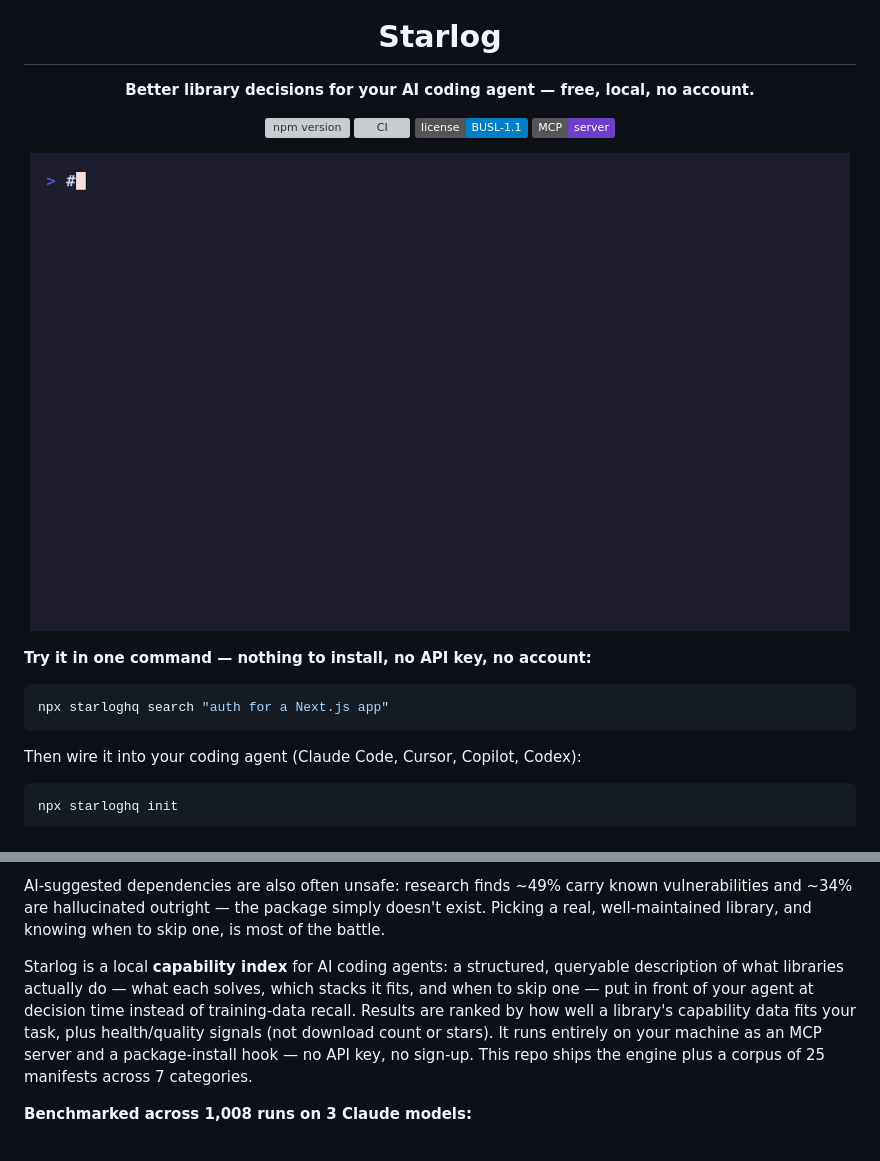
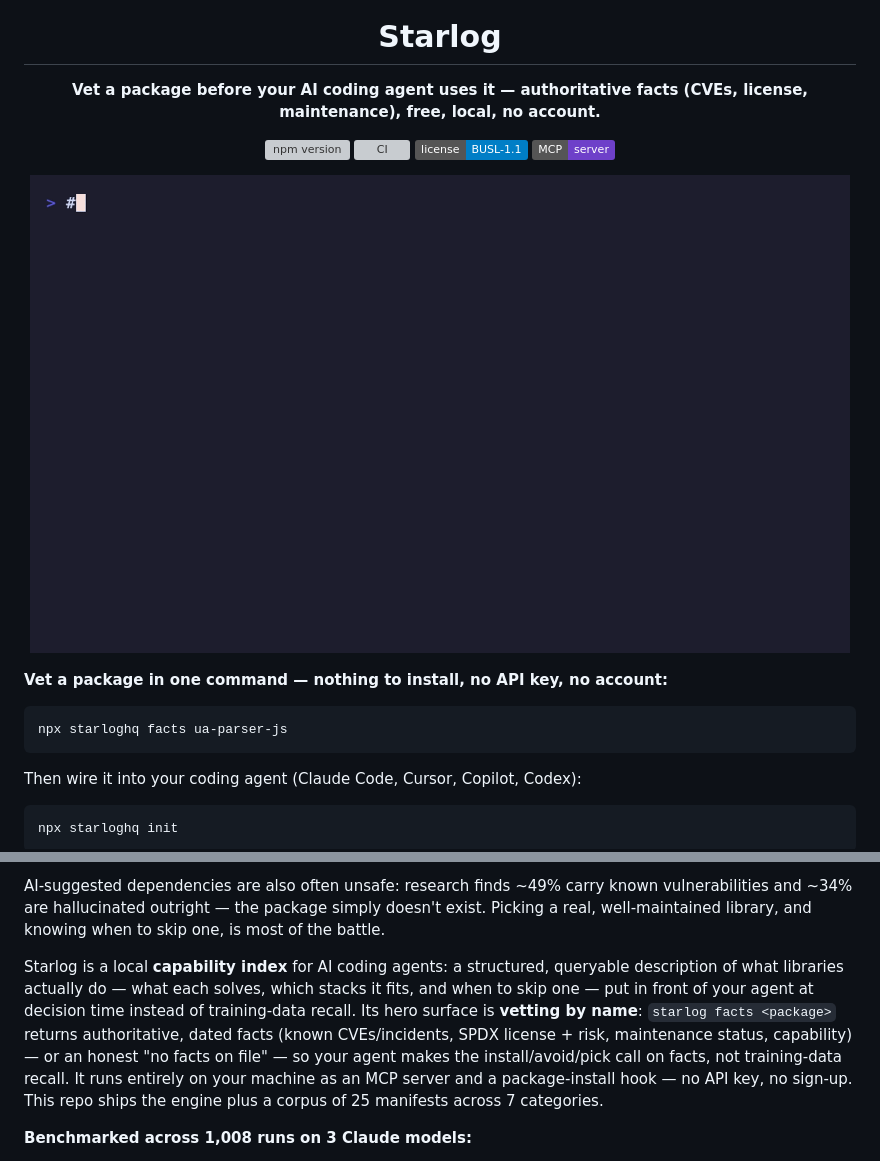
Before and after one commit to kavin0x/starloghq-index, a Markdown page: README.md, 2 parts joined by grey strips. Drawn GitHub-style; badges without logos; grey boxes are pictures that could not be loaded.

Commit message:
docs(10-01): reframe README headline to facts-first (FACTS-04)
- tagline + GIF alt + first example + Why paragraph lead with vetting
- starlog_facts bullet now first (verbatim); starlog_search reframed to discovery
- benchmark numbers, license, telemetry left intact

````diff
--- a/README.md
+++ b/README.md
@@ -4,7 +4,7 @@
 
 <h1 align="center">Starlog</h1>
 
-<p align="center"><strong>Better library decisions for your AI coding agent — free, local, no account.</strong></p>
+<p align="center"><strong>Vet a package before your AI coding agent uses it — authoritative facts (CVEs, license, maintenance), free, local, no account.</strong></p>
 
 <p align="center">
   <a href="https://www.npmjs.com/package/starloghq"><img src="https://img.shields.io/npm/v/starloghq?color=cb3837&logo=npm" alt="npm version"></a>
@@ -18,9 +18,9 @@
 </p>
 
-**Try it in one command — nothing to install, no API key, no account:**
+**Vet a package in one command — nothing to install, no API key, no account:**
 
 ```bash
-npx starloghq search "auth for a Next.js app"
+npx starloghq facts ua-parser-js
 ```
 
 Then wire it into your coding agent (Claude Code, Cursor, Copilot, Codex):
@@ -39,7 +39,7 @@ AI coding agents (Claude Code, Cursor, Copilot) pick libraries from their traini
 
 AI-suggested dependencies are also often unsafe: research finds ~49% carry known vulnerabilities and ~34% are hallucinated outright — the package simply doesn't exist. Picking a real, well-maintained library, and knowing when to skip one, is most of the battle.
 
-Starlog is a local **capability index** for AI coding agents: a structured, queryable description of what libraries actually do — what each solves, which stacks it fits, and when to skip one — put in front of your agent at decision time instead of training-data recall. Results are ranked by how well a library's capability data fits your task, plus health/quality signals (not download count or stars). It runs entirely on your machine as an MCP server and a package-install hook — no API key, no sign-up. This repo ships the engine plus a corpus of 25 manifests across 7 categories.
+Starlog is a local **capability index** for AI coding agents: a structured, queryable description of what libraries actually do — what each solves, which stacks it fits, and when to skip one — put in front of your agent at decision time instead of training-data recall. Its hero surface is **vetting by name**: `starlog facts <package>` returns authoritative, dated facts (known CVEs/incidents, SPDX license + risk, maintenance status, capability) — or an honest "no facts on file" — so your agent makes the install/avoid/pick call on facts, not training-data recall. It runs entirely on your machine as an MCP server and a package-install hook — no API key, no sign-up. This repo ships the engine plus a corpus of 25 manifests across 7 categories.
 
 **Benchmarked across 1,008 runs on 3 Claude models:**
 
````
Also changed, not shown: other parts of README.md (+2 -2 lines).
